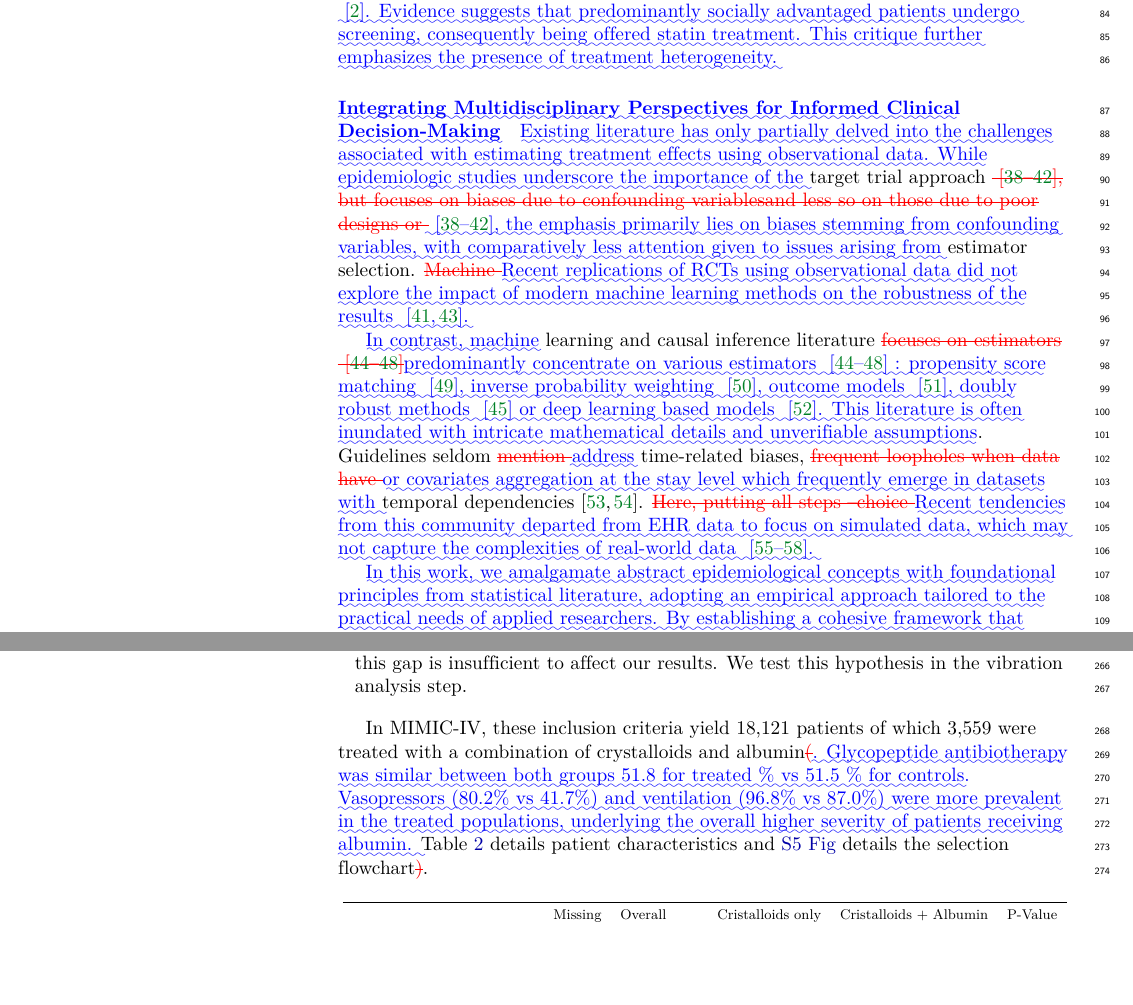
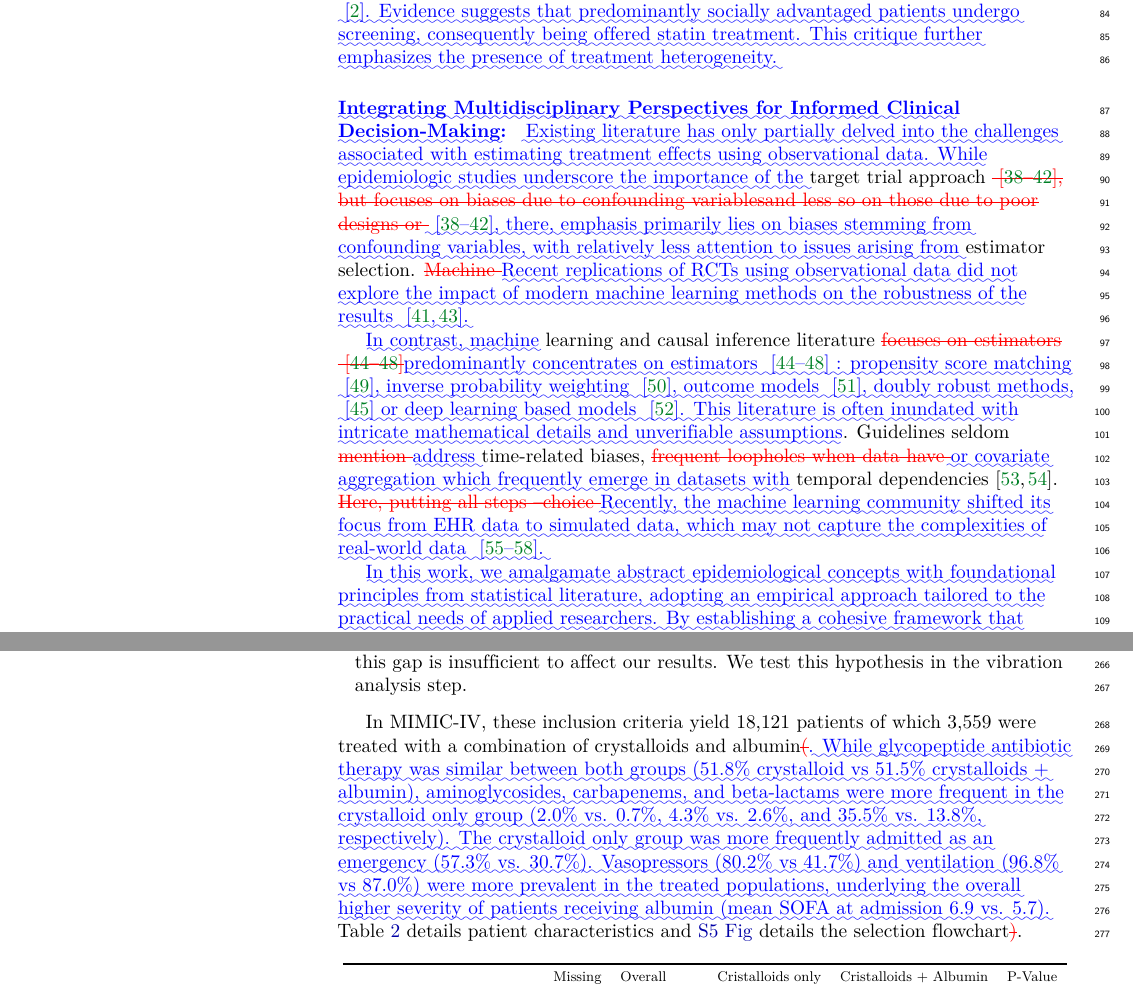
Before and after one commit to strayMat/tutorial_ci_from_ehr, a LaTeX document (diff.tex): two parts of pages 4 and 9 of 51, joined at a grey line, cut so that both start at the same text, the shorter picture padded with empty space. Compiled offline with pdfLaTeX.

Commit message:
iter review tristan

```diff
--- a/diff.tex
+++ b/diff.tex
@@ -529,7 +529,7 @@ and documented evidence of social inequities in health checks \mbox{%DIFAUXCMD
 }
 
 
-\paragraph{\DIFadd{Integrating Multidisciplinary Perspectives for Informed Clinical Decision-Making}}
+\paragraph{\DIFadd{Integrating Multidisciplinary Perspectives for Informed Clinical Decision-Making:}}
 \DIFadd{Existing literature has only partially delved into the challenges associated
 with estimating treatment effects using observational data. While epidemiologic
 studies underscore the importance of the }\DIFaddend target trial approach
@@ -540,8 +540,8 @@ but focuses on biases due to
 confounding variablesand less so on those due to poor designs or }\DIFdelend \DIFaddbegin \DIFadd{\mbox{%DIFAUXCMD
 \cite{von2007strengthening,benchimol2015reporting,hernan2020causal,schneeweiss2021conducting,zeng2022uncovering}}\hspace{0pt}%DIFAUXCMD
 ,
-the emphasis primarily lies on biases stemming from confounding variables, with
-comparatively less attention given to issues arising from }\DIFaddend estimator selection.
+there, emphasis primarily lies on biases stemming from confounding variables, with
+relatively less attention to issues arising from }\DIFaddend estimator selection.
 \DIFdelbegin \DIFdel{Machine }\DIFdelend \DIFaddbegin \DIFadd{Recent replications of RCTs using observational data did not explore the impact
 of modern machine learning methods on the robustness of the results
 \mbox{%DIFAUXCMD
@@ -549,11 +549,12 @@ of modern machine learning methods on the robustness of the results
 .
 }
 
-\DIFadd{In contrast, machine }\DIFaddend learning and causal inference literature \DIFdelbegin \DIFdel{focuses on estimators \mbox{%DIFAUXCMD
+\DIFadd{In contrast, machine }\DIFaddend learning and causal inference literature \DIFdelbegin \DIFdel{focuses on estimators
+\mbox{%DIFAUXCMD
 \cite{belloni2014high, chernozhukov2018double,shalit2016tutorial,
     sharma2018tutorial,moraffah2021causal}}\hspace{0pt}%DIFAUXCMD
 }\DIFdelend \DIFaddbegin \DIFadd{predominantly
-concentrate on various estimators
+concentrates on estimators
 \mbox{%DIFAUXCMD
 \cite{belloni2014high,chernozhukov2018double,shalit2016tutorial,sharma2018tutorial,moraffah2021causal}
 }\hspace{0pt}%DIFAUXCMD
@@ -565,17 +566,17 @@ weighting \mbox{%DIFAUXCMD
 , outcome models \mbox{%DIFAUXCMD
 \cite{robins1986role}}\hspace{0pt}%DIFAUXCMD
 , doubly
-robust methods \mbox{%DIFAUXCMD
+robust methods, \mbox{%DIFAUXCMD
 \cite{chernozhukov2018double} }\hspace{0pt}%DIFAUXCMD
 or deep learning based models
 \mbox{%DIFAUXCMD
 \cite{johansson2022generalization}}\hspace{0pt}%DIFAUXCMD
 . This literature is often inundated with
 intricate mathematical details and unverifiable assumptions}\DIFaddend . Guidelines seldom
-\DIFdelbegin \DIFdel{mention }\DIFdelend \DIFaddbegin \DIFadd{address }\DIFaddend time-related biases, \DIFdelbegin \DIFdel{frequent loopholes when data have }\DIFdelend \DIFaddbegin \DIFadd{or covariates aggregation at the stay level which
+\DIFdelbegin \DIFdel{mention }\DIFdelend \DIFaddbegin \DIFadd{address }\DIFaddend time-related biases, \DIFdelbegin \DIFdel{frequent loopholes when data have }\DIFdelend \DIFaddbegin \DIFadd{or covariate aggregation which
 frequently emerge in datasets with }\DIFaddend temporal dependencies
-\cite{suissa2008immortal,fu2021timing}. \DIFdelbegin \DIFdel{Here, putting all steps --choice }\DIFdelend \DIFaddbegin \DIFadd{Recent tendencies from this community
-departed from EHR data to focus on simulated data, which may not capture the
+\cite{suissa2008immortal,fu2021timing}. \DIFdelbegin \DIFdel{Here, putting all steps --choice }\DIFdelend \DIFaddbegin \DIFadd{Recently, the machine learning community
+shifted its focus from EHR data to simulated data, which may not capture the
 complexities of real-world data \mbox{%DIFAUXCMD
 \cite{schuler2017targeted,dorie2019automated,
   alaa2019validating, curth2021really}}\hspace{0pt}%DIFAUXCMD
@@ -862,8 +863,7 @@ choices in the different analytical steps \DIFaddbegin \DIFadd{recalled in Figur
         this hypothesis in the vibration analysis step.
 \end{itemize}
 
-In MIMIC-IV, these inclusion criteria yield 18,121 patients of which 3,559 were
-treated with a combination of crystalloids and albumin\DIFdelbegin \DIFdel{(}\DIFdelend \DIFaddbegin \DIFadd{. Glycopeptide antibiotherapy was similar between both groups 51.8 for treated \% vs 51.5 \% for controls. Vasopressors (80.2\% vs 41.7\%) and ventilation (96.8\% vs 87.0\%) were more prevalent in the treated populations, underlying the overall higher severity of patients receiving albumin.
+In MIMIC-IV, these inclusion criteria yield 18,121 patients of which 3,559 were treated with a combination of crystalloids and albumin\DIFdelbegin \DIFdel{(}\DIFdelend \DIFaddbegin \DIFadd{. While glycopeptide antibiotic therapy   was similar between both groups (51.8\% crystalloid vs 51.5\% crystalloids + albumin), aminoglycosides, carbapenems, and beta-lactams were more frequent in the crystalloid only group (2.0\% vs. 0.7\%, 4.3\% vs. 2.6\%, and 35.5\% vs. 13.8\%, respectively). The crystalloid only group was more frequently admitted as an emergency (57.3\% vs. 30.7\%). Vasopressors (80.2\% vs 41.7\%) and ventilation (96.8\% vs 87.0\%) were more prevalent in the treated populations, underlying the overall higher severity of patients receiving albumin (mean SOFA at admission 6.9 vs. 5.7).
 }\DIFaddend Table \ref{table:albumin_for_sepsis:table1_simple} details
 patient characteristics and \nameref{apd:selection_flowchart} details the selection flowchart\DIFdelbegin \DIFdel{)}\DIFdelend .
 
```
Also changed, not shown: causal_decision_making.pdf, causal_decision_making.tex (line endings or trailing spaces), img/applied_inference_flow.pdf, diff.tex (2 more changed lines), 2 other files.
